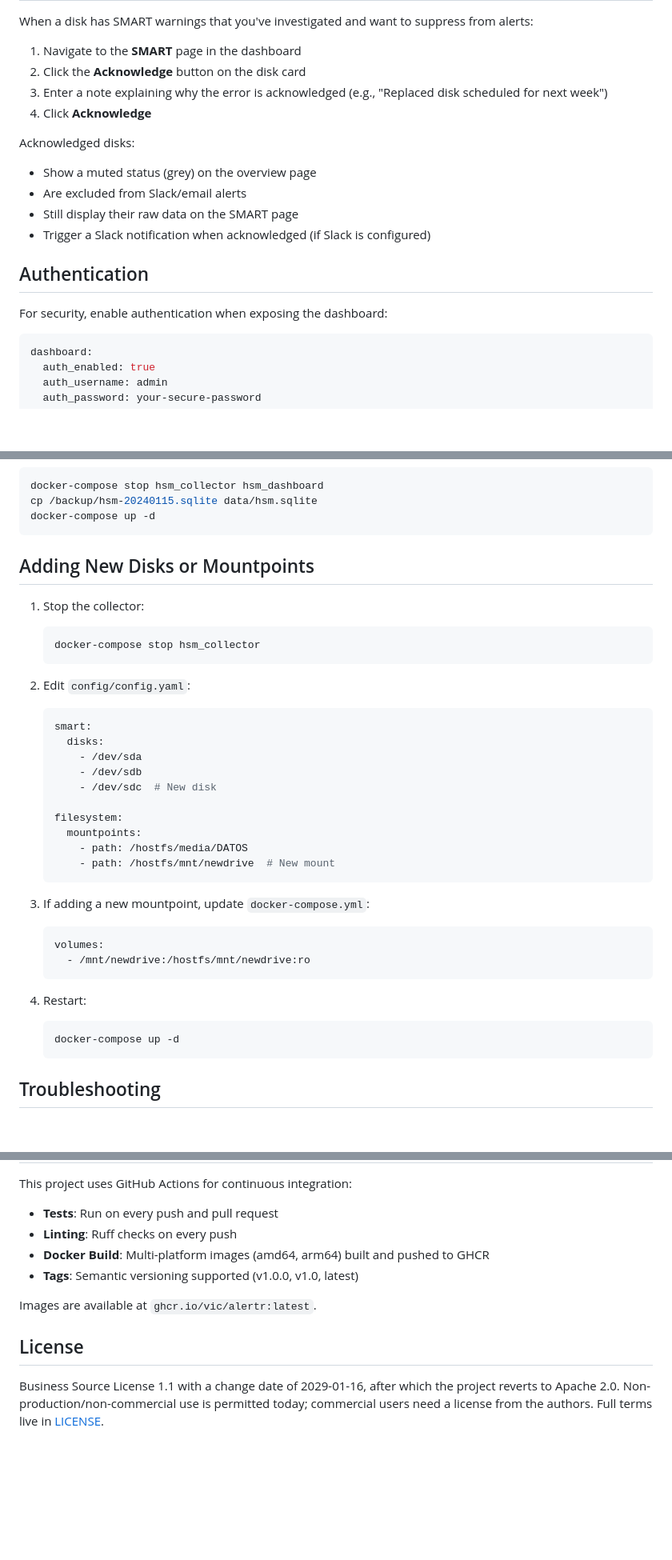
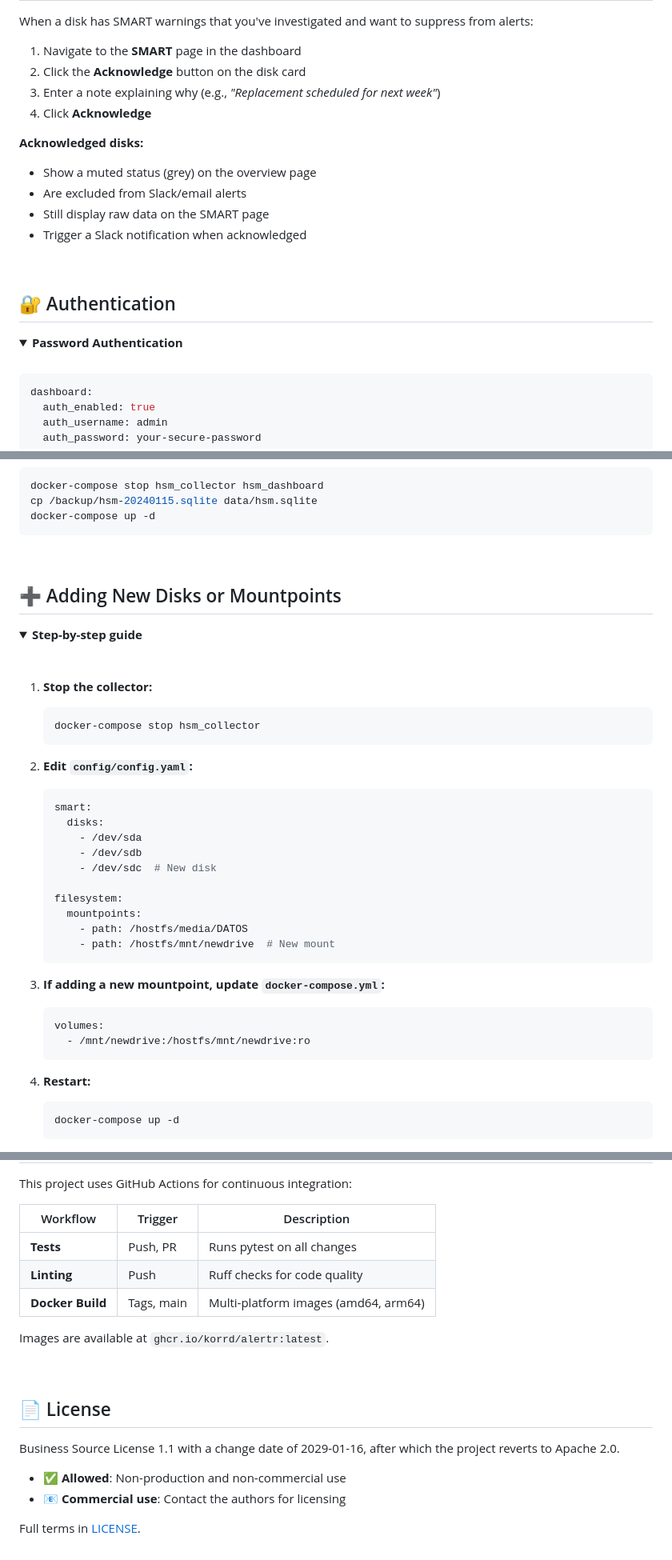
Before and after one commit to Korrd/alertr, a Markdown page: README.md, 3 parts joined by grey strips. Shown: that part at 80% size. GitHub-like rendering; folded sections open; blank space fills up the shorter version.

````diff
--- a/README.md
+++ b/README.md
@@ -191,18 +292,22 @@ When a disk has SMART warnings that you've investigated and want to suppress fro
 
 1. Navigate to the **SMART** page in the dashboard
 2. Click the **Acknowledge** button on the disk card
-3. Enter a note explaining why the error is acknowledged (e.g., "Replaced disk scheduled for next week")
+3. Enter a note explaining why (e.g., *"Replacement scheduled for next week"*)
 4. Click **Acknowledge**
 
-Acknowledged disks:
+**Acknowledged disks:**
 - Show a muted status (grey) on the overview page
 - Are excluded from Slack/email alerts
-- Still display their raw data on the SMART page
-- Trigger a Slack notification when acknowledged (if Slack is configured)
+- Still display raw data on the SMART page
+- Trigger a Slack notification when acknowledged
 
-## Authentication
+<br>
 
-For security, enable authentication when exposing the dashboard:
+## 🔐 Authentication
+
+<details>
+<summary><strong>Password Authentication</strong></summary>
+<br>
 
 ```yaml
 dashboard:
@@ -246,14 +365,22 @@ cp /backup/hsm-20240115.sqlite data/hsm.sqlite
 docker-compose up -d
 ```
 
-## Adding New Disks or Mountpoints
+</details>
 
-1. Stop the collector:
+<br>
+
+## ➕ Adding New Disks or Mountpoints
+
+<details>
+<summary><strong>Step-by-step guide</strong></summary>
+<br>
+
+1. **Stop the collector:**
    ```bash
    docker-compose stop hsm_collector
    ```
 
-2. Edit `config/config.yaml`:
+2. **Edit `config/config.yaml`:**
    ```yaml
    smart:
      disks:
@@ -267,16 +394,16 @@ docker-compose up -d
        - path: /hostfs/mnt/newdrive  # New mount
    ```
 
-3. If adding a new mountpoint, update `docker-compose.yml`:
+3. **If adding a new mountpoint, update `docker-compose.yml`:**
    ```yaml
    volumes:
      - /mnt/newdrive:/hostfs/mnt/newdrive:ro
    ```
 
-4. Restart:
+4. **Restart:**
    ```bash
    docker-compose up -d
    ```
 
-## Troubleshooting
+</details>
 
@@ -391,15 +558,21 @@ hsm test-alerts -c config.yaml --slack --email
 
 This project uses GitHub Actions for continuous integration:
 
-- **Tests**: Run on every push and pull request
-- **Linting**: Ruff checks on every push
-- **Docker Build**: Multi-platform images (amd64, arm64) built and pushed to GHCR
-- **Tags**: Semantic versioning supported (v1.0.0, v1.0, latest)
+| Workflow | Trigger | Description |
+|----------|---------|-------------|
+| **Tests** | Push, PR | Runs pytest on all changes |
+| **Linting** | Push | Ruff checks for code quality |
+| **Docker Build** | Tags, main | Multi-platform images (amd64, arm64) |
 
-Images are available at `ghcr.io/vic/alertr:latest`.
+Images are available at `ghcr.io/korrd/alertr:latest`.
 
-## License
+<br>
 
-Business Source License 1.1 with a change date of 2029-01-16, after which the project reverts
-to Apache 2.0. Non-production/non-commercial use is permitted today; commercial users need a
-license from the authors. Full terms live in [LICENSE](LICENSE).
+## 📄 License
+
+Business Source License 1.1 with a change date of 2029-01-16, after which the project reverts to Apache 2.0.
+
+- ✅ **Allowed**: Non-production and non-commercial use
+- 📧 **Commercial use**: Contact the authors for licensing
+
+Full terms in [LICENSE](LICENSE).
````
Also changed, not shown: other parts of README.md (+204 -49 lines), docs/images/README.md (added, +12 -0 lines), docs/images/dashboard-preview.png (added), 9 other files.
